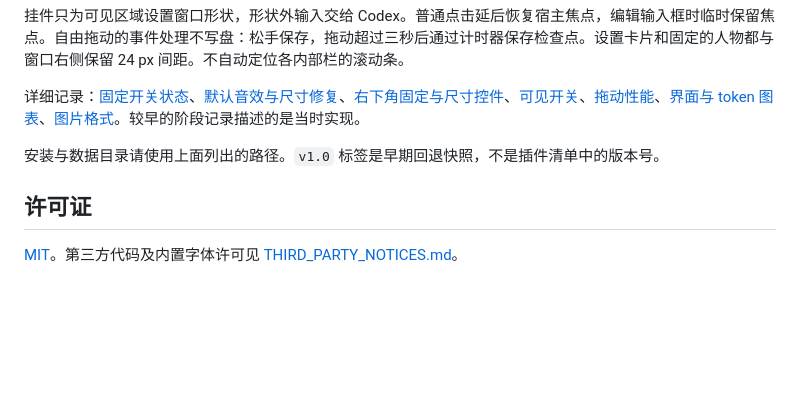
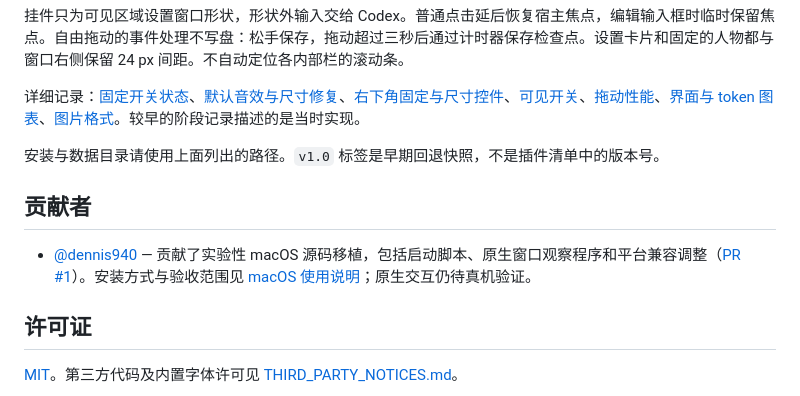
Before and after one commit to Chester-chs/CodexOshi, a Markdown page: README.zh-CN.md, the part around the change. Rendered like a GitHub page; blank space fills up the shorter version.

```diff
--- a/README.zh-CN.md
+++ b/README.zh-CN.md
@@ -198,6 +198,10 @@ powershell.exe -NoProfile -ExecutionPolicy Bypass -File scripts\verify.ps1 -Nati
 
 安装与数据目录请使用上面列出的路径。`v1.0` 标签是早期回退快照，不是插件清单中的版本号。
 
+## 贡献者
+
+- [@dennis940](https://github.com/dennis940) — 贡献了实验性 macOS 源码移植，包括启动脚本、原生窗口观察程序和平台兼容调整（[PR #1](https://github.com/Chester-chs/CodexOshi/pull/1)）。安装方式与验收范围见 [macOS 使用说明](macOS使用说明.txt)；原生交互仍待真机验证。
+
 ## 许可证
 
 [MIT](LICENSE)。第三方代码及内置字体许可见 [THIRD_PARTY_NOTICES.md](THIRD_PARTY_NOTICES.md)。
```
Also changed, not shown: README.md (+4 -0 lines).
